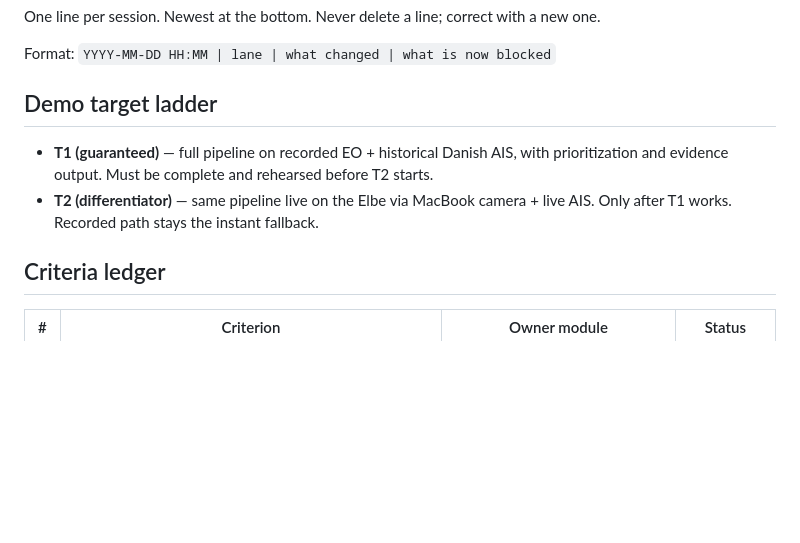
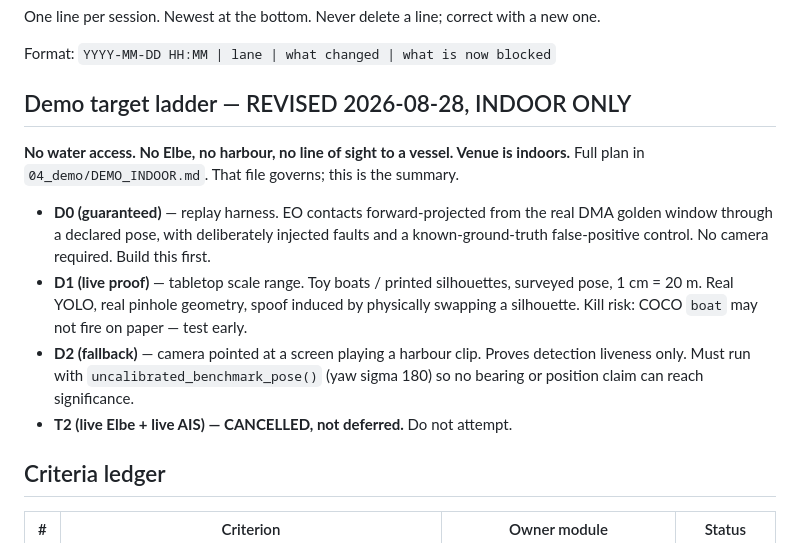
Before and after one commit to kshiresanika/maritime-approaches, a Markdown page: STATUS.md, the part around one of its changes. Drawn GitHub-style; blank space fills up the shorter version.

Commit message:
Add README, indoor demo plan; T2 cancelled

```diff
--- a/STATUS.md
+++ b/STATUS.md
@@ -4,11 +4,19 @@ One line per session. Newest at the bottom. Never delete a line; correct with a
 
 Format: `YYYY-MM-DD HH:MM | lane | what changed | what is now blocked`
 
-## Demo target ladder
-- **T1 (guaranteed)** — full pipeline on recorded EO + historical Danish AIS, with
-  prioritization and evidence output. Must be complete and rehearsed before T2 starts.
-- **T2 (differentiator)** — same pipeline live on the Elbe via MacBook camera + live AIS.
-  Only after T1 works. Recorded path stays the instant fallback.
+## Demo target ladder — REVISED 2026-08-28, INDOOR ONLY
+**No water access. No Elbe, no harbour, no line of sight to a vessel. Venue is indoors.**
+Full plan in `04_demo/DEMO_INDOOR.md`. That file governs; this is the summary.
+- **D0 (guaranteed)** — replay harness. EO contacts forward-projected from the real DMA
+  golden window through a declared pose, with deliberately injected faults and a
+  known-ground-truth false-positive control. No camera required. Build this first.
+- **D1 (live proof)** — tabletop scale range. Toy boats / printed silhouettes, surveyed
+  pose, 1 cm = 20 m. Real YOLO, real pinhole geometry, spoof induced by physically
+  swapping a silhouette. Kill risk: COCO `boat` may not fire on paper — test early.
+- **D2 (fallback)** — camera pointed at a screen playing a harbour clip. Proves detection
+  liveness only. Must run with `uncalibrated_benchmark_pose()` (yaw sigma 180) so no
+  bearing or position claim can reach significance.
+- **T2 (live Elbe + live AIS) — CANCELLED, not deferred.** Do not attempt.
 
 ## Criteria ledger
 | # | Criterion | Owner module | Status |
```
Also changed, not shown: other parts of STATUS.md (+1 -0 lines), 04_demo/DEMO_INDOOR.md (added, +144 -0 lines), README.md (added, +196 -0 lines).
